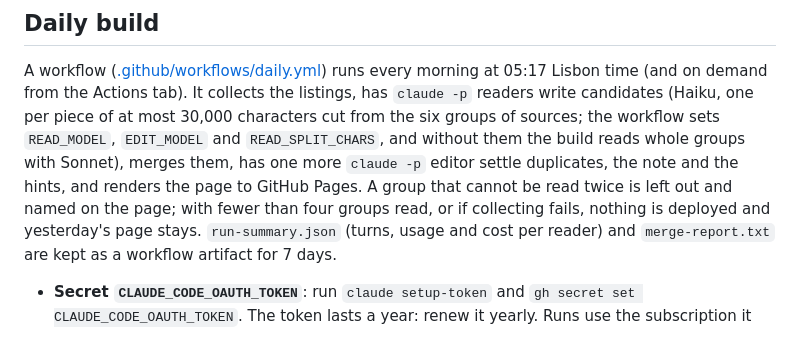
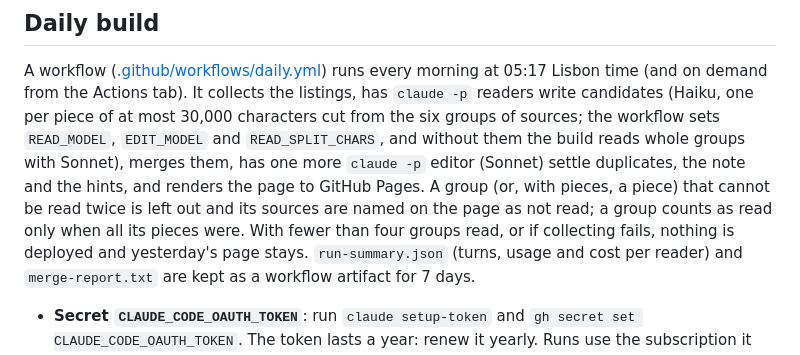
Before and after one commit to 4e6/rio-maior-events, a Markdown page: README.md, the part around the change. GitHub-like rendering.

```diff
--- a/README.md
+++ b/README.md
@@ -73,10 +73,12 @@ every morning at 05:17 Lisbon time (and on demand from the Actions tab). It
 collects the listings, has `claude -p` readers write candidates (Haiku, one
 per piece of at most 30,000 characters cut from the six groups of sources; the
 workflow sets `READ_MODEL`, `EDIT_MODEL` and `READ_SPLIT_CHARS`, and without
-them the build reads whole groups with Sonnet), merges them, has one more `claude -p` editor settle
-duplicates, the note and the hints, and renders the page to GitHub Pages. A
-group that cannot be read twice is left out and named on the page; with fewer
-than four groups read, or if collecting fails, nothing is deployed and
+them the build reads whole groups with Sonnet), merges them, has one more
+`claude -p` editor (Sonnet) settle duplicates, the note and the hints, and
+renders the page to GitHub Pages. A group (or, with pieces, a piece) that
+cannot be read twice is left out and its sources are named on the page as not
+read; a group counts as read only when all its pieces were. With fewer than
+four groups read, or if collecting fails, nothing is deployed and
 yesterday's page stays. `run-summary.json` (turns, usage and cost per reader)
 and `merge-report.txt` are kept as a workflow artifact for 7 days.
 
```
Also changed, not shown: .wiki/architecture/rio-maior-events.md (+17 -8 lines), references/reading.md (+5 -3 lines).
